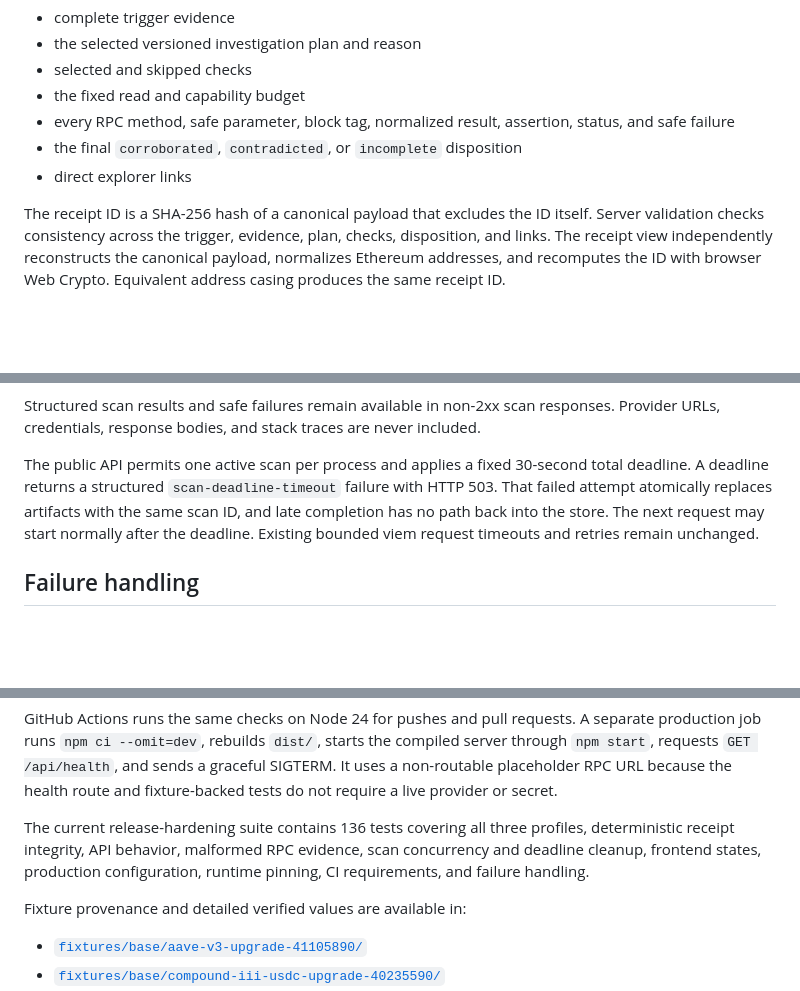
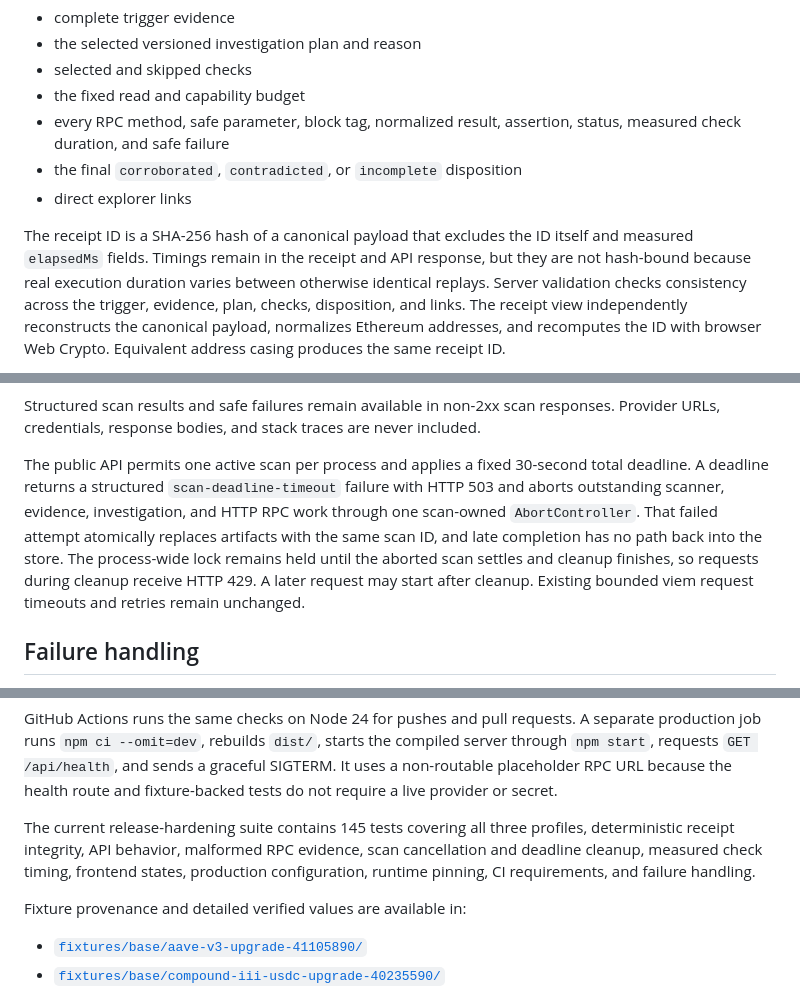
Before and after one commit to AjKadri/watchtower-agent, a Markdown page: README.md, 3 parts joined by grey strips. GitHub-like rendering; blank space fills up the shorter version.

Commit message:
docs: refresh final release status

```diff
--- a/README.md
+++ b/README.md
@@ -80,13 +80,15 @@ Each receipt records:
 - selected and skipped checks
 - the fixed read and capability budget
 - every RPC method, safe parameter, block tag, normalized result, assertion,
-  status, and safe failure
+  status, measured check duration, and safe failure
 - the final `corroborated`, `contradicted`, or `incomplete` disposition
 - direct explorer links
 
 The receipt ID is a SHA-256 hash of a canonical payload that excludes the ID
-itself. Server validation checks consistency across the trigger, evidence,
-plan, checks, disposition, and links. The receipt view independently
+itself and measured `elapsedMs` fields. Timings remain in the receipt and API
+response, but they are not hash-bound because real execution duration varies
+between otherwise identical replays. Server validation checks consistency
+across the trigger, evidence, plan, checks, disposition, and links. The receipt view independently
 reconstructs the canonical payload, normalizes Ethereum addresses, and
 recomputes the ID with browser Web Crypto. Equivalent address casing produces
 the same receipt ID.
@@ -221,9 +223,12 @@ never included.
 
 The public API permits one active scan per process and applies a fixed 30-second
 total deadline. A deadline returns a structured `scan-deadline-timeout` failure
-with HTTP 503. That failed attempt atomically replaces artifacts with the same
-scan ID, and late completion has no path back into the store. The next request
-may start normally after the deadline. Existing bounded viem request timeouts
+with HTTP 503 and aborts outstanding scanner, evidence, investigation, and HTTP
+RPC work through one scan-owned `AbortController`. That failed attempt
+atomically replaces artifacts with the same scan ID, and late completion has no
+path back into the store. The process-wide lock remains held until the aborted
+scan settles and cleanup finishes, so requests during cleanup receive HTTP 429.
+A later request may start after cleanup. Existing bounded viem request timeouts
 and retries remain unchanged.
 
 ## Failure handling
@@ -273,10 +283,11 @@ compiled server through `npm start`, requests `GET /api/health`, and sends a
 graceful SIGTERM. It uses a non-routable placeholder RPC URL because the health
 route and fixture-backed tests do not require a live provider or secret.
 
-The current release-hardening suite contains 136 tests covering all three
+The current release-hardening suite contains 145 tests covering all three
 profiles, deterministic receipt integrity, API behavior, malformed RPC evidence,
-scan concurrency and deadline cleanup, frontend states, production configuration,
-runtime pinning, CI requirements, and failure handling.
+scan cancellation and deadline cleanup, measured check timing, frontend states,
+production configuration, runtime pinning, CI requirements, and failure
+handling.
 
 Fixture provenance and detailed verified values are available in:
 
```
Also changed, not shown: other parts of README.md (+5 -0 lines).
